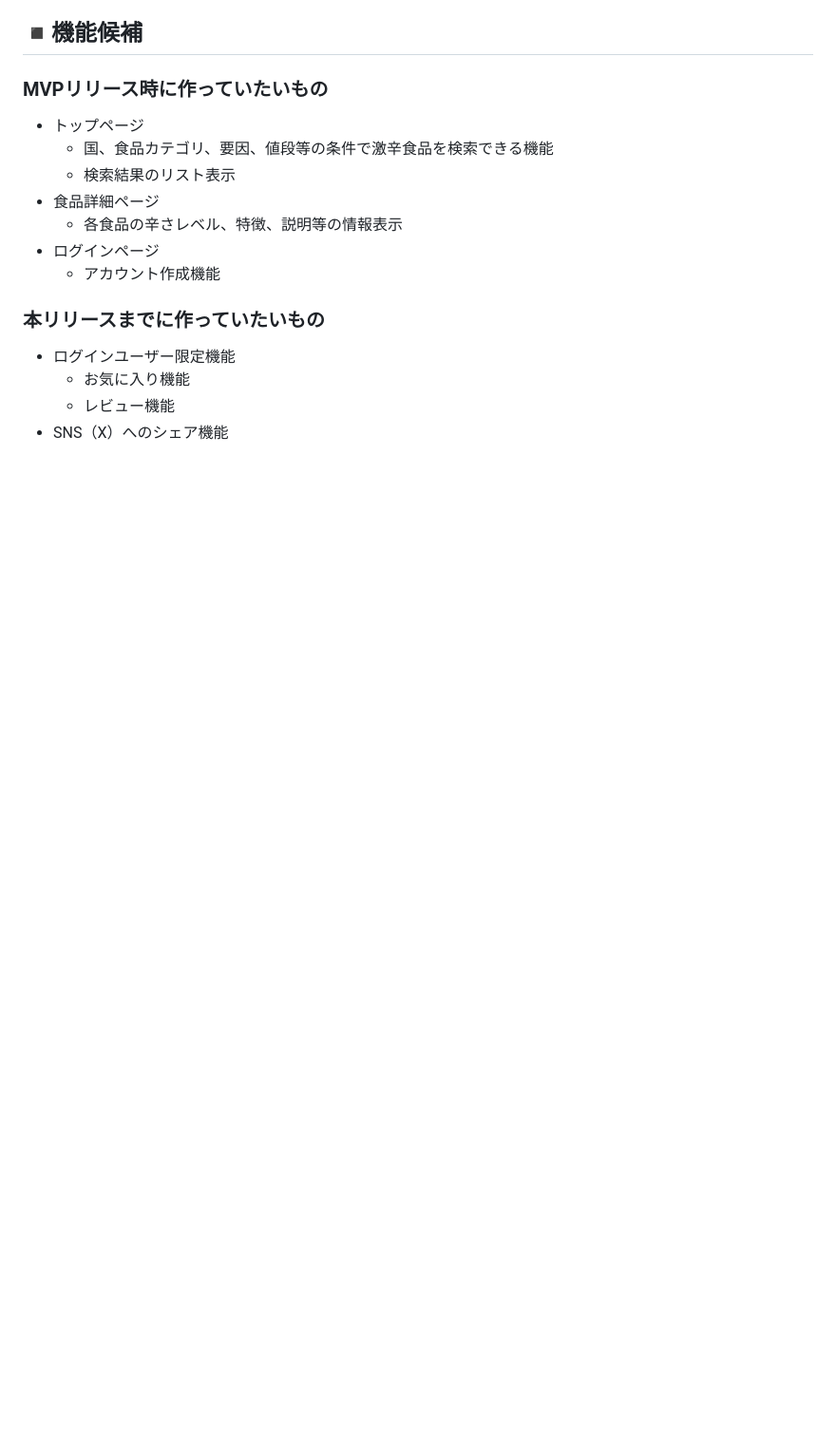
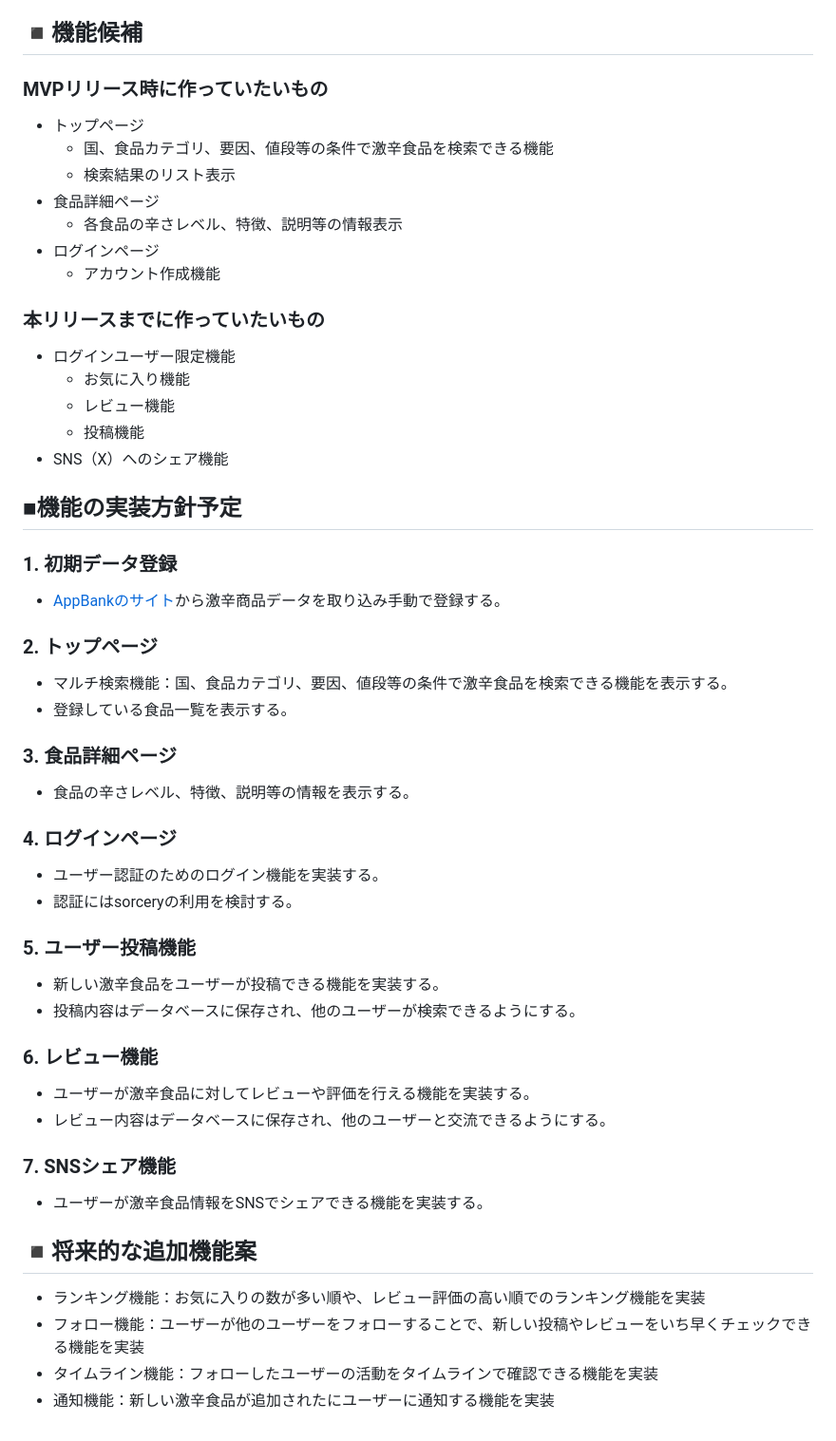
Before and after one commit to kawasakiairi/gekikara, a Markdown page: README.md, the part around the change printed below. Shown: that part at 95% size. Drawn GitHub-style; blank space fills up the shorter version.

Commit message:
READMEの再提出

```diff
--- a/README.md
+++ b/README.md
@@ -47,4 +55,33 @@
 - ログインユーザー限定機能
   - お気に入り機能
   - レビュー機能
+  - 投稿機能
 - SNS（X）へのシェア機能
+
+
+## ■機能の実装方針予定
+### 1. 初期データ登録
+- [AppBankのサイト](https://www.appbank.net/2023/08/17/casual-food/2281672.php)から激辛商品データを取り込み手動で登録する。
+### 2.  トップページ
+- マルチ検索機能：国、食品カテゴリ、要因、値段等の条件で激辛食品を検索できる機能を表示する。
+- 登録している食品一覧を表示する。
+### 3. 食品詳細ページ
+- 食品の辛さレベル、特徴、説明等の情報を表示する。
+### 4. ログインページ
+- ユーザー認証のためのログイン機能を実装する。
+- 認証にはsorceryの利用を検討する。
+### 5. ユーザー投稿機能
+- 新しい激辛食品をユーザーが投稿できる機能を実装する。
+- 投稿内容はデータベースに保存され、他のユーザーが検索できるようにする。
+### 6. レビュー機能
+- ユーザーが激辛食品に対してレビューや評価を行える機能を実装する。
+- レビュー内容はデータベースに保存され、他のユーザーと交流できるようにする。
+### 7. SNSシェア機能
+- ユーザーが激辛食品情報をSNSでシェアできる機能を実装する。
+
+
+## ◾️将来的な追加機能案
+- ランキング機能：お気に入りの数が多い順や、レビュー評価の高い順でのランキング機能を実装
+- フォロー機能：ユーザーが他のユーザーをフォローすることで、新しい投稿やレビューをいち早くチェックできる機能を実装
+- タイムライン機能：フォローしたユーザーの活動をタイムラインで確認できる機能を実装
+- 通知機能：新しい激辛食品が追加されたにユーザーに通知する機能を実装
```
Also changed, not shown: other parts of README.md (+9 -1 lines).
